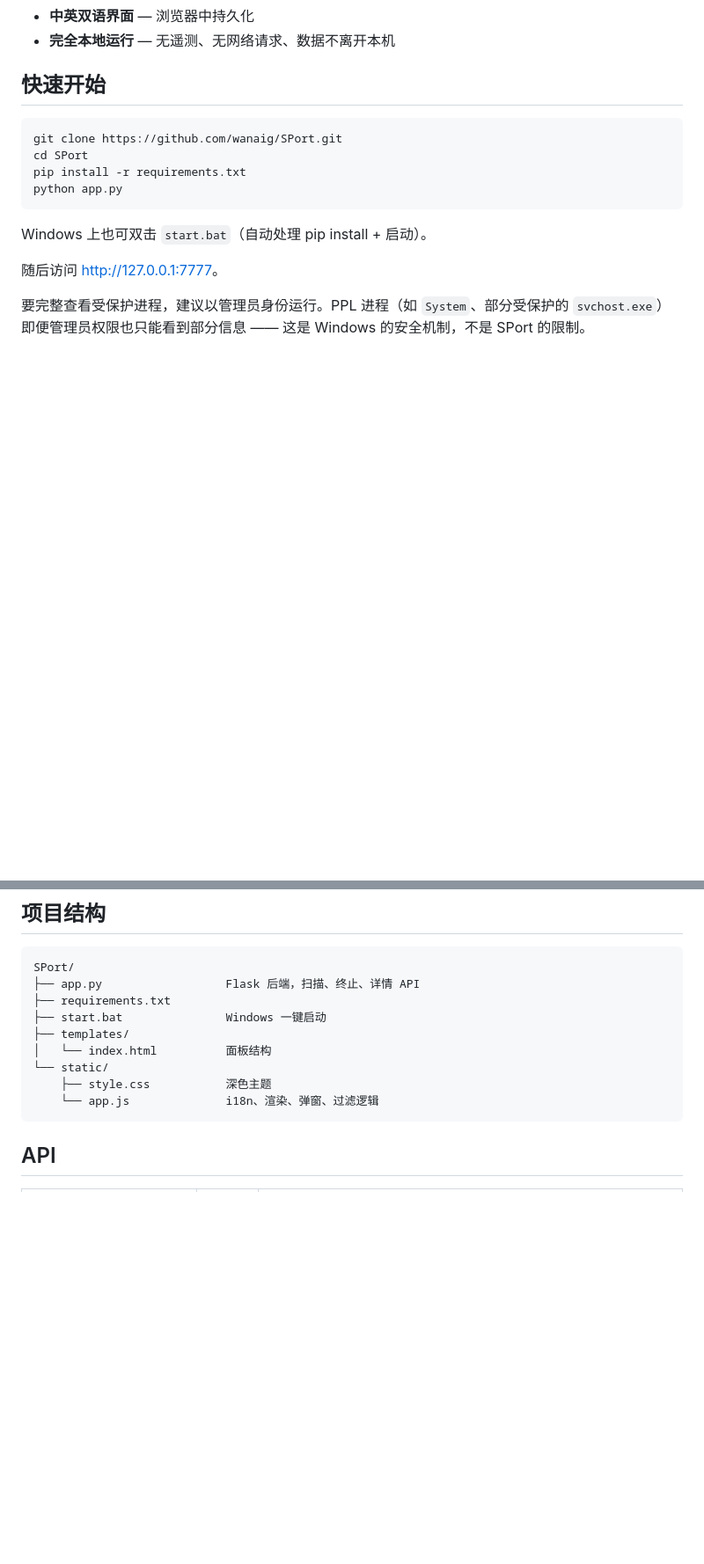
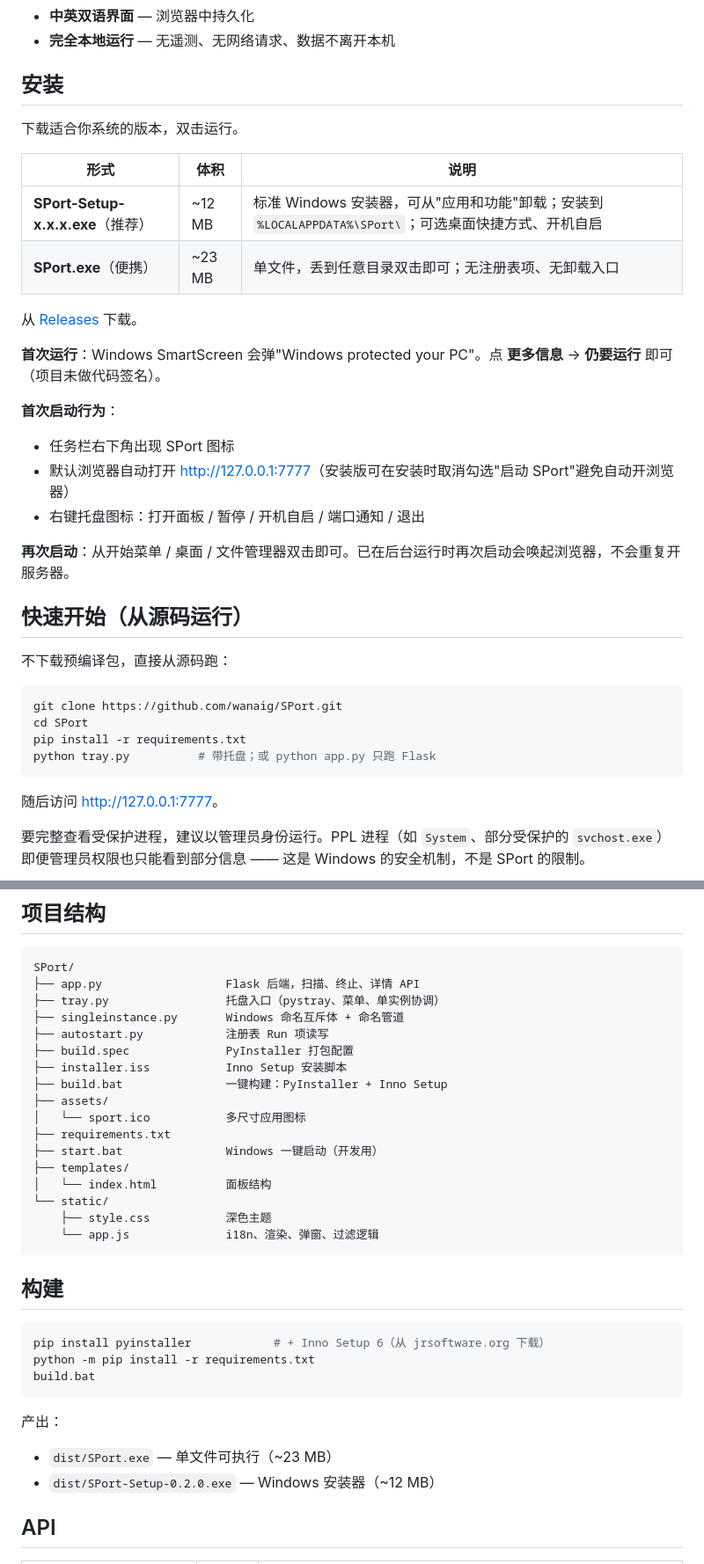
Before and after one commit to wanaig/SPort, a Markdown page: README.md, 2 parts joined by grey strips. Shown at 88% size. GitHub-like rendering; blank space fills up the shorter version.

Commit message:
Document installation, tray UX, and build pipeline in README

````diff
--- a/README.md
+++ b/README.md
@@ -20,16 +20,36 @@
 - **中英双语界面** — 浏览器中持久化
 - **完全本地运行** — 无遥测、无网络请求、数据不离开本机
 
-## 快速开始
+## 安装
+
+下载适合你系统的版本，双击运行。
+
+| 形式 | 体积 | 说明 |
+| --- | --- | --- |
+| **SPort-Setup-x.x.x.exe**（推荐） | ~12 MB | 标准 Windows 安装器，可从"应用和功能"卸载；安装到 `%LOCALAPPDATA%\SPort\`；可选桌面快捷方式、开机自启 |
+| **SPort.exe**（便携） | ~23 MB | 单文件，丢到任意目录双击即可；无注册表项、无卸载入口 |
+
+从 [Releases](https://github.com/wanaig/SPort/releases) 下载。
+
+**首次运行**：Windows SmartScreen 会弹"Windows protected your PC"。点 **更多信息** → **仍要运行** 即可（项目未做代码签名）。
+
+**首次启动行为**：
+- 任务栏右下角出现 SPort 图标
+- 默认浏览器自动打开 <http://127.0.0.1:7777>（安装版可在安装时取消勾选"启动 SPort"避免自动开浏览器）
+- 右键托盘图标：打开面板 / 暂停 / 开机自启 / 端口通知 / 退出
+
+**再次启动**：从开始菜单 / 桌面 / 文件管理器双击即可。已在后台运行时再次启动会唤起浏览器，不会重复开服务器。
+
+## 快速开始（从源码运行）
+
+不下载预编译包，直接从源码跑：
 
 ```bash
 git clone https://github.com/wanaig/SPort.git
 cd SPort
 pip install -r requirements.txt
-python app.py
+python tray.py          # 带托盘；或 python app.py 只跑 Flask
 ```
-
-Windows 上也可双击 `start.bat`（自动处理 pip install + 启动）。
 
 随后访问 <http://127.0.0.1:7777>。
 
@@ -64,14 +84,34 @@ Windows 上也可双击 `start.bat`（自动处理 pip install + 启动）。
 ```
 SPort/
 ├── app.py                  Flask 后端，扫描、终止、详情 API
+├── tray.py                 托盘入口（pystray、菜单、单实例协调）
+├── singleinstance.py       Windows 命名互斥体 + 命名管道
+├── autostart.py            注册表 Run 项读写
+├── build.spec              PyInstaller 打包配置
+├── installer.iss           Inno Setup 安装脚本
+├── build.bat               一键构建：PyInstaller + Inno Setup
+├── assets/
+│   └── sport.ico           多尺寸应用图标
 ├── requirements.txt
-├── start.bat               Windows 一键启动
+├── start.bat               Windows 一键启动（开发用）
 ├── templates/
 │   └── index.html          面板结构
 └── static/
     ├── style.css           深色主题
     └── app.js              i18n、渲染、弹窗、过滤逻辑
 ```
+
+## 构建
+
+```bash
+pip install pyinstaller            # + Inno Setup 6（从 jrsoftware.org 下载）
+python -m pip install -r requirements.txt
+build.bat
+```
+
+产出：
+- `dist/SPort.exe` — 单文件可执行（~23 MB）
+- `dist/SPort-Setup-0.2.0.exe` — Windows 安装器（~12 MB）
 
 ## API
 
````
Also changed, not shown: other parts of README.md (+43 -5 lines).
